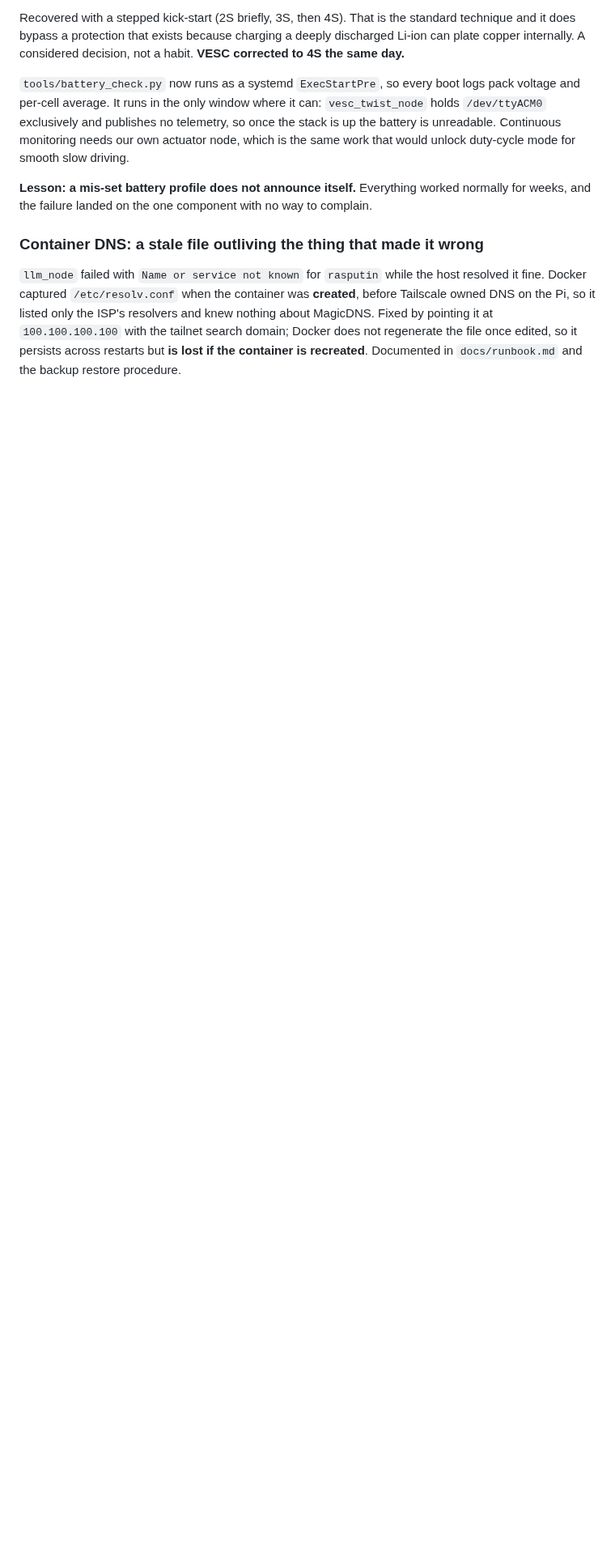
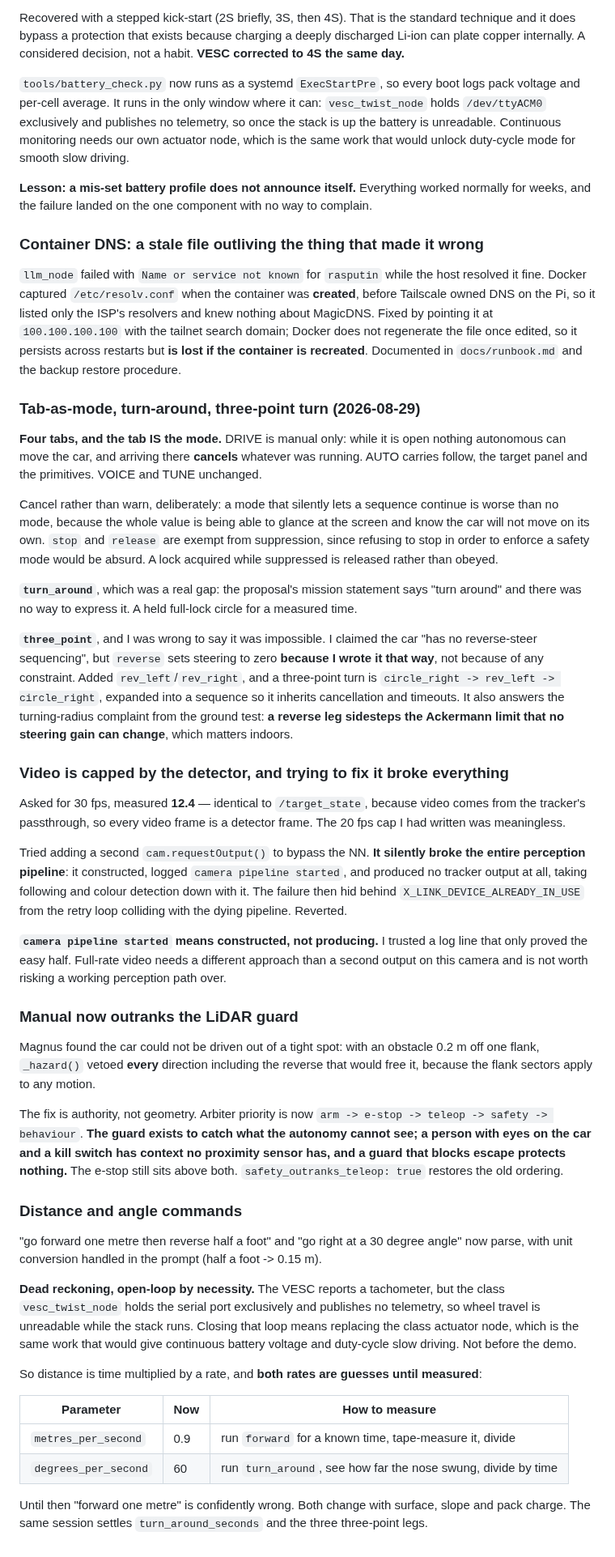
Before and after one commit to TheDjabra/doggobot, a Markdown page: build_log.md, the part around the change. Shown at 81% size. GitHub-like rendering; blank space fills up the shorter version.

Commit message:
build log: tab-as-mode, turns, video ceiling, manual override, dead reckoning

```diff
--- a/build_log.md
+++ b/build_log.md
@@ -936,3 +936,73 @@ on the Pi, so it listed only the ISP's resolvers and knew nothing about MagicDNS
 pointing it at `100.100.100.100` with the tailnet search domain; Docker does not regenerate the
 file once edited, so it persists across restarts but **is lost if the container is recreated**.
 Documented in `docs/runbook.md` and the backup restore procedure.
+
+### Tab-as-mode, turn-around, three-point turn (2026-08-29)
+
+**Four tabs, and the tab IS the mode.** DRIVE is manual only: while it is open nothing autonomous
+can move the car, and arriving there **cancels** whatever was running. AUTO carries follow, the
+target panel and the primitives. VOICE and TUNE unchanged.
+
+Cancel rather than warn, deliberately: a mode that silently lets a sequence continue is worse than
+no mode, because the whole value is being able to glance at the screen and know the car will not
+move on its own. `stop` and `release` are exempt from suppression, since refusing to stop in order
+to enforce a safety mode would be absurd. A lock acquired while suppressed is released rather than
+obeyed.
+
+**`turn_around`**, which was a real gap: the proposal's mission statement says "turn around" and
+there was no way to express it. A held full-lock circle for a measured time.
+
+**`three_point`**, and I was wrong to say it was impossible. I claimed the car "has no
+reverse-steer sequencing", but `reverse` sets steering to zero **because I wrote it that way**,
+not because of any constraint. Added `rev_left`/`rev_right`, and a three-point turn is
+`circle_right -> rev_left -> circle_right`, expanded into a sequence so it inherits cancellation
+and timeouts. It also answers the turning-radius complaint from the ground test: **a reverse leg
+sidesteps the Ackermann limit that no steering gain can change**, which matters indoors.
+
+### Video is capped by the detector, and trying to fix it broke everything
+
+Asked for 30 fps, measured **12.4** — identical to `/target_state`, because video comes from the
+tracker's passthrough, so every video frame is a detector frame. The 20 fps cap I had written was
+meaningless.
+
+Tried adding a second `cam.requestOutput()` to bypass the NN. **It silently broke the entire
+perception pipeline**: it constructed, logged `camera pipeline started`, and produced no tracker
+output at all, taking following and colour detection down with it. The failure then hid behind
+`X_LINK_DEVICE_ALREADY_IN_USE` from the retry loop colliding with the dying pipeline. Reverted.
+
+**`camera pipeline started` means constructed, not producing.** I trusted a log line that only
+proved the easy half. Full-rate video needs a different approach than a second output on this
+camera and is not worth risking a working perception path over.
+
+### Manual now outranks the LiDAR guard
+
+Magnus found the car could not be driven out of a tight spot: with an obstacle 0.2 m off one
+flank, `_hazard()` vetoed **every** direction including the reverse that would free it, because
+the flank sectors apply to any motion.
+
+The fix is authority, not geometry. Arbiter priority is now
+`arm -> e-stop -> teleop -> safety -> behaviour`. **The guard exists to catch what the autonomy
+cannot see; a person with eyes on the car and a kill switch has context no proximity sensor has,
+and a guard that blocks escape protects nothing.** The e-stop still sits above both.
+`safety_outranks_teleop: true` restores the old ordering.
+
+### Distance and angle commands
+
+"go forward one metre then reverse half a foot" and "go right at a 30 degree angle" now parse,
+with unit conversion handled in the prompt (half a foot -> 0.15 m).
+
+**Dead reckoning, open-loop by necessity.** The VESC reports a tachometer, but the class
+`vesc_twist_node` holds the serial port exclusively and publishes no telemetry, so wheel travel is
+unreadable while the stack runs. Closing that loop means replacing the class actuator node, which
+is the same work that would give continuous battery voltage and duty-cycle slow driving. Not
+before the demo.
+
+So distance is time multiplied by a rate, and **both rates are guesses until measured**:
+
+| Parameter | Now | How to measure |
+|---|---|---|
+| `metres_per_second` | 0.9 | run `forward` for a known time, tape-measure it, divide |
+| `degrees_per_second` | 60 | run `turn_around`, see how far the nose swung, divide by time |
+
+Until then "forward one metre" is confidently wrong. Both change with surface, slope and pack
+charge. The same session settles `turn_around_seconds` and the three three-point legs.
```
